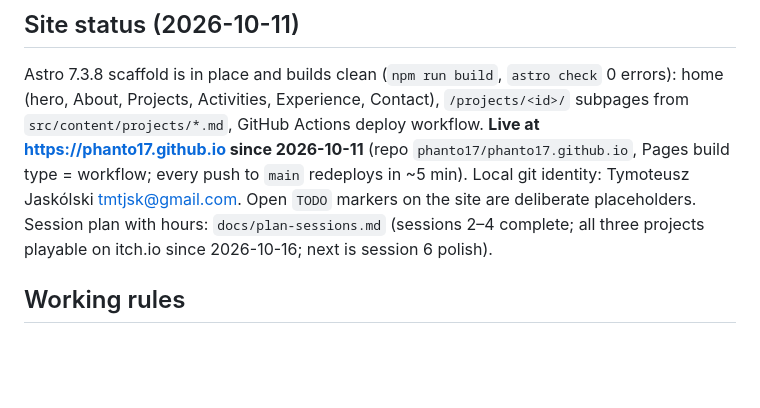
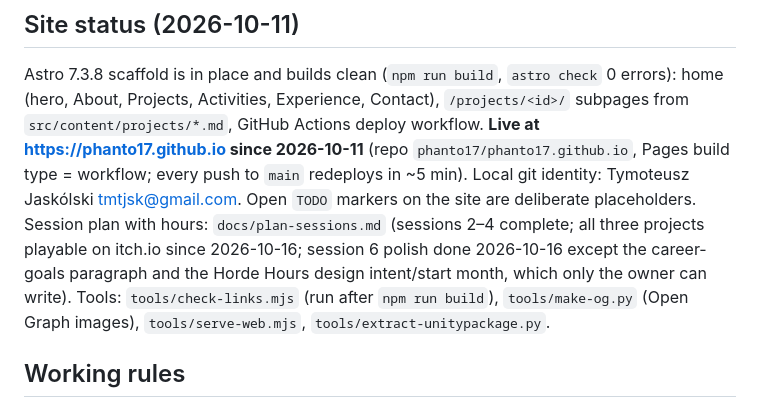
Before and after one commit to phanto17/phanto17.github.io, a Markdown page: CLAUDE.md, the part around the change. Drawn GitHub-style; blank space fills up the shorter version.

Commit message:
Plan: session 6 polish recorded
Co-Authored-By: Claude Opus 5.5 <noreply@anthropic.com>

```diff
--- a/CLAUDE.md
+++ b/CLAUDE.md
@@ -116,7 +116,7 @@ home (hero, About, Projects, Activities, Experience, Contact), `/projects/<id>/`
 since 2026-10-11** (repo `phanto17/phanto17.github.io`, Pages build type = workflow; every push to
 `main` redeploys in ~5 min). Local git identity: Tymoteusz Jaskólski <tmtjsk@gmail.com>. Open `TODO`
 markers on the site are deliberate placeholders. Session plan with hours: `docs/plan-sessions.md`
-(sessions 2–4 complete; all three projects playable on itch.io since 2026-10-16; next is session 6 polish).
+(sessions 2–4 complete; all three projects playable on itch.io since 2026-10-16; session 6 polish done 2026-10-16 except the career-goals paragraph and the Horde Hours design intent/start month, which only the owner can write). Tools: `tools/check-links.mjs` (run after `npm run build`), `tools/make-og.py` (Open Graph images), `tools/serve-web.mjs`, `tools/extract-unitypackage.py`.
 
 ## Working rules
 
```
Also changed, not shown: docs/plan-sessions.md (+2 -0 lines).
